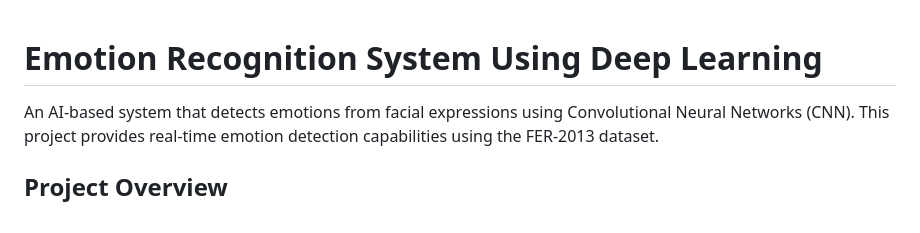
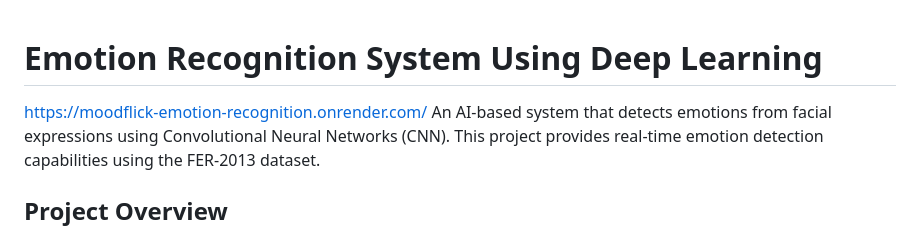
Before and after one commit to aleezazubair/MOODFLICK--Emotion-Recognition-, a Markdown page: README.md, the part around the change. Rendered like a GitHub page.

Commit message:
Include project link in README
Added project link for the Emotion Recognition System.

```diff
--- a/README.md
+++ b/README.md
@@ -1,5 +1,6 @@
 # Emotion Recognition System Using Deep Learning
 
+https://moodflick-emotion-recognition.onrender.com/
 An AI-based system that detects emotions from facial expressions using Convolutional Neural Networks (CNN). This project provides real-time emotion detection capabilities using the FER-2013 dataset.
 
 ## Project Overview
```
